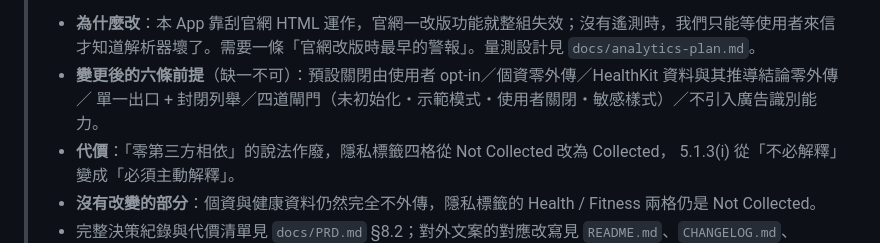
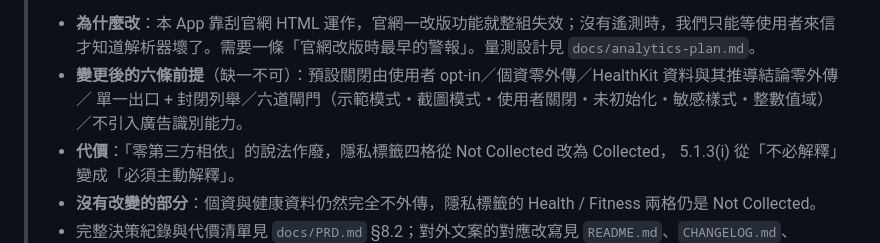
Before and after one commit to megshao/exercise_rewards_ios, a Markdown page: docs/TASKS.md, the part around the change. Drawn GitHub-style.

```diff
--- a/docs/TASKS.md
+++ b/docs/TASKS.md
@@ -15,7 +15,7 @@
 > - **為什麼改**：本 App 靠刮官網 HTML 運作，官網一改版功能就整組失效；沒有遙測時，我們只能等使用者來信
 >   才知道解析器壞了。需要一條「官網改版時最早的警報」。量測設計見 `docs/analytics-plan.md`。
 > - **變更後的六條前提**（缺一不可）：預設關閉由使用者 opt-in／個資零外傳／HealthKit 資料與其推導結論零外傳／
->   單一出口 + 封閉列舉／四道閘門（未初始化・示範模式・使用者關閉・敏感樣式）／不引入廣告識別能力。
+>   單一出口 + 封閉列舉／六道閘門（示範模式・截圖模式・使用者關閉・未初始化・敏感樣式・整數值域）／不引入廣告識別能力。
 > - **代價**：「零第三方相依」的說法作廢，隱私標籤四格從 Not Collected 改為 Collected，
 >   5.1.3(i) 從「不必解釋」變成「必須主動解釋」。
 > - **沒有改變的部分**：個資與健康資料仍然完全不外傳，隱私標籤的 Health / Fitness 兩格仍是 Not Collected。
```
Also changed, not shown: docs/PRD.md (+2 -2 lines), docs/release/privacy-labels.md (+3 -3 lines).
